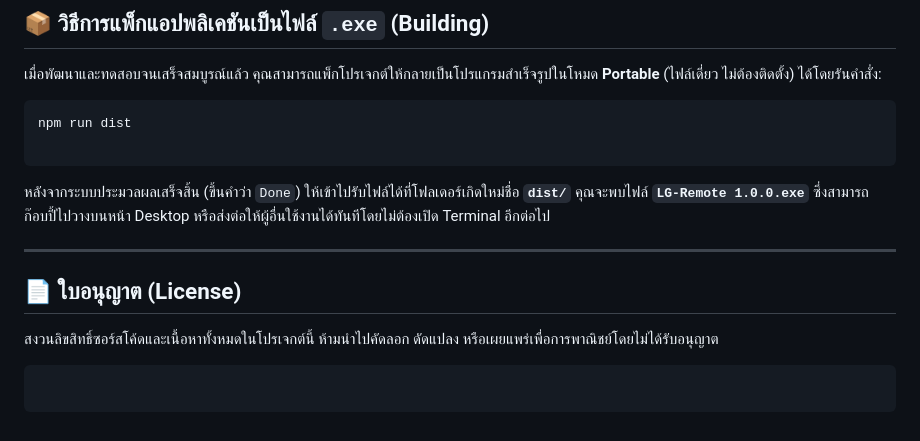
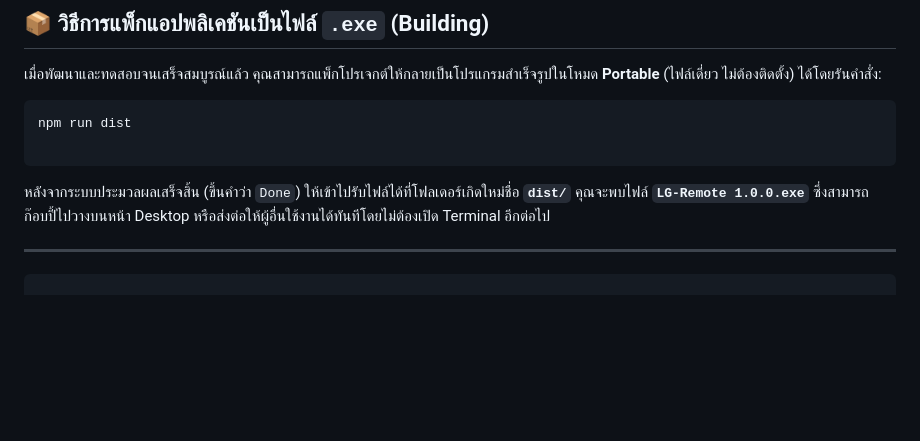
Before and after one commit to doublexc/LGPCControler, a Markdown page: README.md, the part around the change. Drawn GitHub-style; blank space fills up the shorter version.

````diff
--- a/README.md
+++ b/README.md
@@ -128,10 +128,4 @@ npm run dist
 
 ---
 
-## 📄 ใบอนุญาต (License)
-
-สงวนลิขสิทธิ์ซอร์สโค้ดและเนื้อหาทั้งหมดในโปรเจกต์นี้ ห้ามนำไปคัดลอก ดัดแปลง หรือเผยแพร่เพื่อการพาณิชย์โดยไม่ได้รับอนุญาต
-
 ```
-
-```
````
